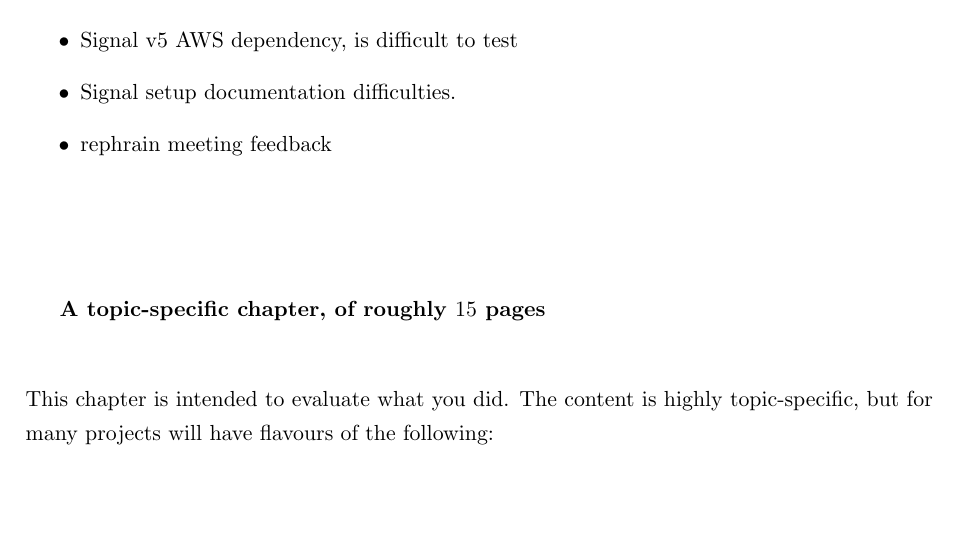
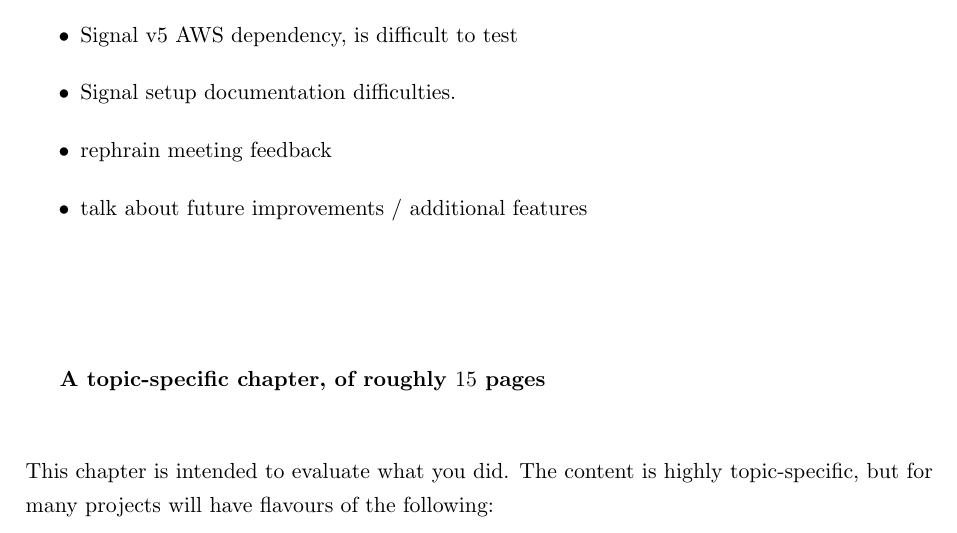
Before and after one commit to jacob-pro/individual-project, a LaTeX thesis (report/dissertation.tex): part of page 33 of 38, cut so that both start at the same text, the shorter picture padded with empty space. Compiled offline with pdfLaTeX.

Commit message:
to do for section 4

```diff
--- a/report/dissertation.tex
+++ b/report/dissertation.tex
@@ -849,6 +849,7 @@ To do:
 	\item Signal v5 AWS dependency,  is difficult to test
 	\item Signal setup documentation difficulties.
 	\item rephrain meeting feedback
+	\item talk about future improvements / additional features
 \end{itemize}
 
 \vspace{2cm}
```
Also changed, not shown: report/dissertation.pdf.
